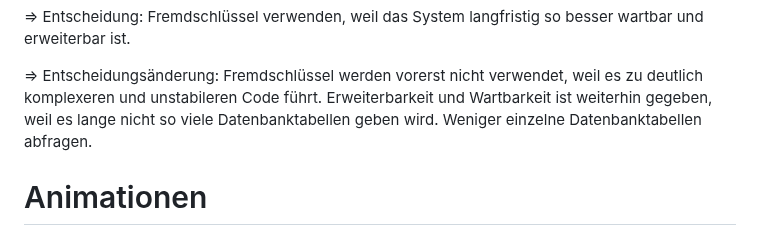
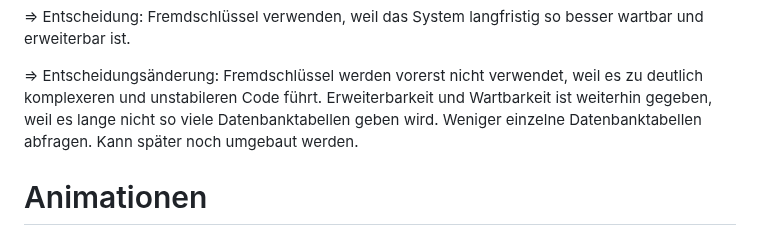
Before and after one commit to Marcel9494/Moneybook, a Markdown page: README.md, the part around the change. Drawn GitHub-style.

```diff
--- a/README.md
+++ b/README.md
@@ -90,7 +90,7 @@ Nachteile von Fremdschlüsseln bei iben gezeigten Datenbank Schema:
 
 => Entscheidungsänderung: Fremdschlüssel werden vorerst nicht verwendet, weil es zu deutlich komplexeren und unstabileren Code führt.
 Erweiterbarkeit und Wartbarkeit ist weiterhin gegeben, weil es lange nicht so viele Datenbanktabellen geben wird.
-Weniger einzelne Datenbanktabellen abfragen.
+Weniger einzelne Datenbanktabellen abfragen. Kann später noch umgebaut werden.
 
 # Animationen
 
```
